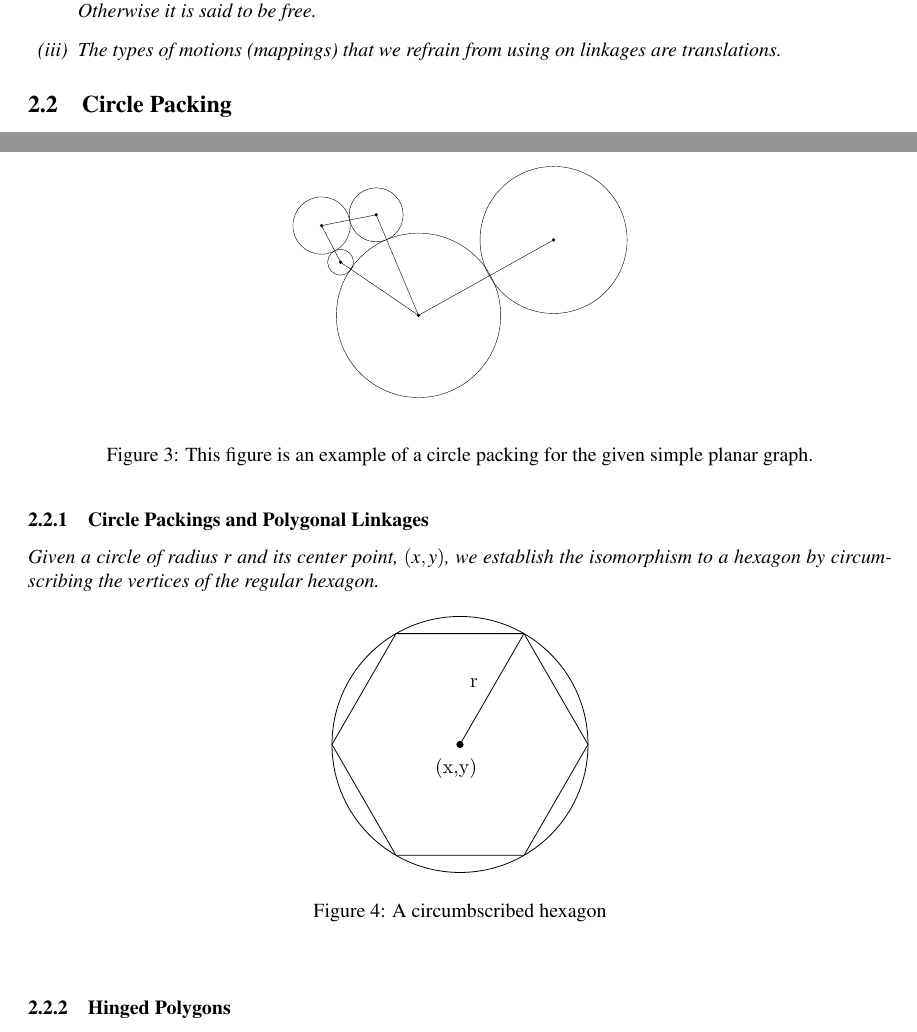
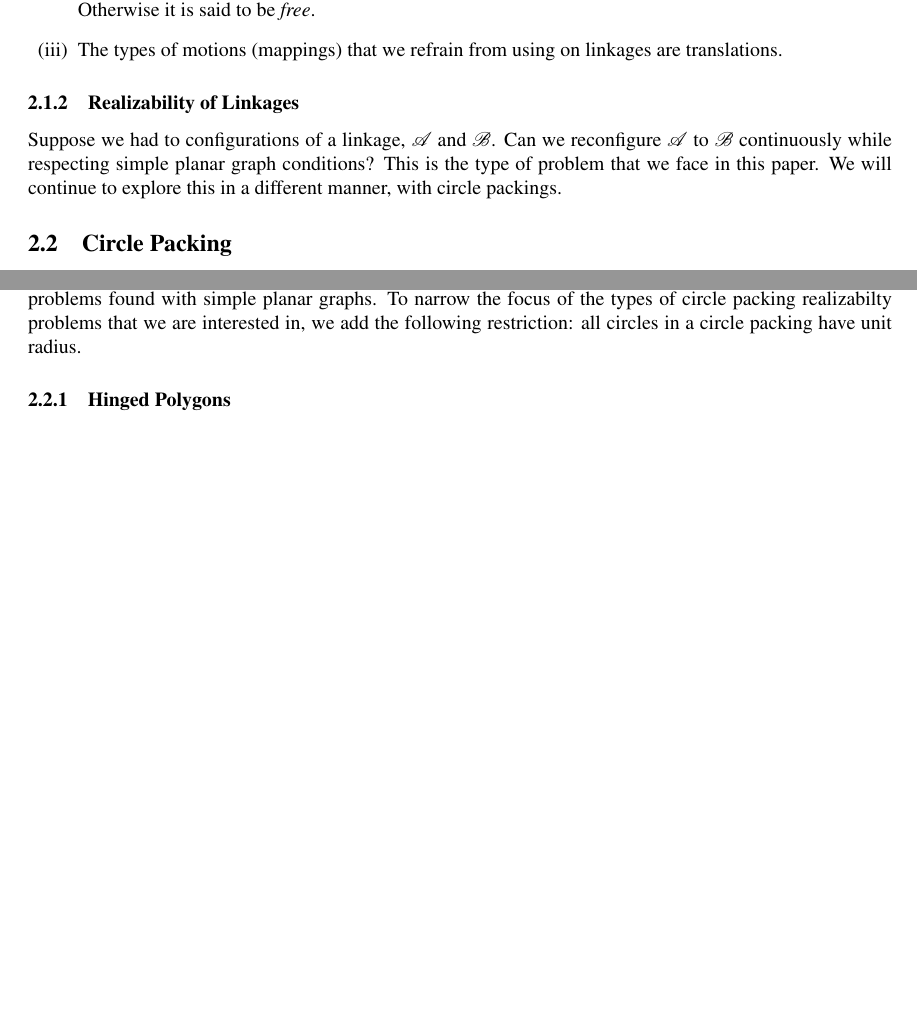
Before and after one commit to clintonTalli/thesisLatex, a LaTeX thesis (src/Thesis.tex, which reads src/circlepacking.tex, src/linkages.tex): two parts of pages 8 and 9 of 13 before the commit and two parts of pages 8 and 9 of 12 after it, joined at a grey line, cut so that both start at the same text, the shorter picture padded with empty space. Compiled offline with pdfLaTeX.

Commit message:
rewritten to readable format. needs more graphics

```diff
--- a/src/Thesis.tex
+++ b/src/Thesis.tex
@@ -163,6 +163,7 @@ X_2\right)^{-1}
 \newcommand{\xx}{{\left(X ' X\right)^{-1} }}
 \newcommand{\ssres}{{\text{SS}_\text{RES}}}
 \newcommand{\inv}[1]{{#1^{-1}}}
+\renewcommand{\it}[1]{{\textit{#1}}}
 % \newcommand{\iff}{{\Leftrightarrow}}
 \newcommand{\comp}[2]{{\left( #1 \circ #2\right) }}
 \newcommand{\set}[2]{{\left\lbrace \left.  #1 \left\vert #2  \right.\right.\right\rbrace  }}
--- a/src/circlepacking.tex
+++ b/src/circlepacking.tex
@@ -9,23 +11,35 @@ circles are tangent if and only if the corresponding vertices form an edge.
 For every connected simple planar graph $G$ there is a circle packing in the
 plane whose intersection graph is (isomorphic to) $G$.
 \end{thm}
-\begin{figure}[!ht]
-\begin{center}
-\includegraphics[scale=.5]{graphics/circlePackingTheoremExample.pdf}
-\end{center}
-\caption{This figure is an example of a circle packing for the given simple planar graph.}
-\end{figure}
-A proof of Theorem \ref{thm2-1} is found in \cite{stephenson2005introduction}.
+A proof of Theorem \ref{thm2-1} is found in chapter 7 of \cite{stephenson2005introduction}.  Theorem \ref{thm2-1} also gives us the ability to establish an equivalent definition of configuration spaces on circle packings and allows us to pose the same realizability problems found with simple planar graphs.  To narrow the focus of the types of circle packing realizabilty problems that we are interested in, we add the following restriction: all circles in a circle packing have unit radius.
 
-\subsubsection{Circle Packings and Polygonal Linkages}
-Given a circle of radius $r$ and its center point, $(x,y)$, we establish the isomorphism  to a hexagon by
-circumscribing the vertices of the regular hexagon.
-\begin{figure}[h]
-\begin{center}
-\includegraphics{graphics/circumscribedHexagon.pdf}
-\caption{A circumbscribed hexagon}
-\end{center}
-\end{figure}
+% \begin{definition}[Circle Packing]\label{def:circlePacking}
+% $P$ of a planar graph $G$ is a set of of circles with disjoint
+% interiors $\left\lbrace C_v \right\rbrace_{v \in G} $ such that two
+% circles are tangent if and only if the corresponding vertices form an edge.
+% \cite{arXiv13113363v1}
+% \end{definition}
+% \begin{thm}[Circle Packing Theorem]\label{thm2-1}
+% For every connected simple planar graph $G$ there is a circle packing in the
+% plane whose intersection graph is (isomorphic to) $G$.
+% \end{thm}
+% \begin{figure}[!ht]
+% \begin{center}
+% \includegraphics[scale=.5]{graphics/circlePackingTheoremExample.pdf}
+% \end{center}
+% \caption{This figure is an example of a circle packing for the given simple planar graph.}
+% \end{figure}
+% A proof of Theorem \ref{thm2-1} is found in \cite{stephenson2005introduction}.
+%
+% \subsubsection{Circle Packings and Polygonal Linkages}
+% Given a circle of radius $r$ and its center point, $(x,y)$, we establish the isomorphism  to a hexagon by
+% circumscribing the vertices of the regular hexagon.
+% \begin{figure}[h]
+% \begin{center}
+% \includegraphics{graphics/circumscribedHexagon.pdf}
+% \caption{A circumbscribed hexagon}
+% \end{center}
+% \end{figure}
 \subsubsection{Hinged Polygons}
 \begin{definition}[Polygonal Chain]\label{def}
 A polygonal chain $P = \left( v_0, v_1, \dots, v_{n-1}\right) $ is a sequence of
--- a/src/linkages.tex
+++ b/src/linkages.tex
@@ -32,6 +33,8 @@ Some food for thought on configuration spaces and motions on linkages:
 \item[\rn{2}] If the configuration space of a vertex, $C_v$, is a singleton set, then the vertex is said to be \it{pinned}. Otherwise it is said to be \it{free}.
 \item[\rn{3}] The types of motions (mappings) that we refrain from using on linkages are translations.
 \end{itemize}
+\subsubsection{Realizability of Linkages}
+Suppose we had to configurations of a linkage, $\mathcal{A}$ and $\mathcal{B}$.  Can we reconfigure $\mathcal{A}$ to $\mathcal{B}$ continuously while respecting simple planar graph conditions?  This is the type of problem that we face in this paper.  We will continue to explore this in a different manner, with circle packings.
 % \begin{definition}[Graph]\label{def:linkages-2}
 % An ordered pair $G = (V, E)$ comprising a set $V$ of vertices or nodes together with a set $E$ of edges or lines
 % \end{definition}
```
Also changed, not shown: src/circlepacking.tex (14 more changed lines), src/linkages.tex (13 more changed lines).
